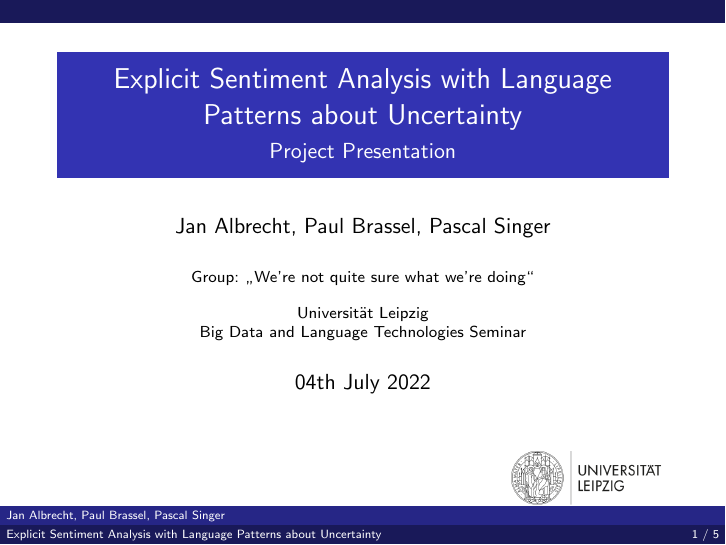
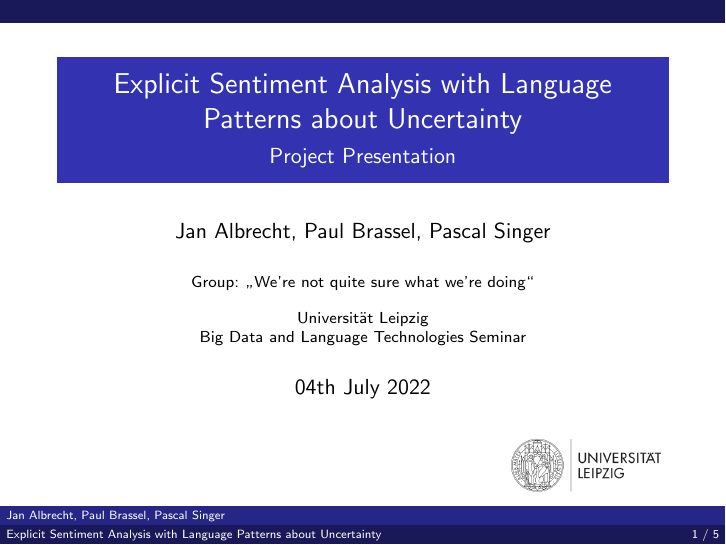
Before and after one commit to Raaaaaid/lang-tech, LaTeX slides (docs/presentation/main.tex): page 1 of 5. Compiled offline with pdfLaTeX; the source files are stored in an older character set and shown here as Unicode.

Commit message:
fix logo position

```diff
--- a/docs/presentation/main.tex
+++ b/docs/presentation/main.tex
@@ -47,7 +47,7 @@
 \institute[]{Group: \glqq We're not quite sure what we're doing\grqq \\ \vspace{0.3cm} Universität Leipzig \\
 Big Data and Language Technologies Seminar}
 \date{04th July 2022}
-\titlegraphic{\vspace{0.5cm}\hspace{8cm}\includegraphics[scale=0.25]{logo.png}}
+\titlegraphic{\vspace{0.2cm}\hspace{8cm}\includegraphics[scale=0.25]{logo.png}}
 
 % DOCUMENT
 % ----------------------------------------------------------------------------
```
Also changed, not shown: docs/presentation/main.pdf.
